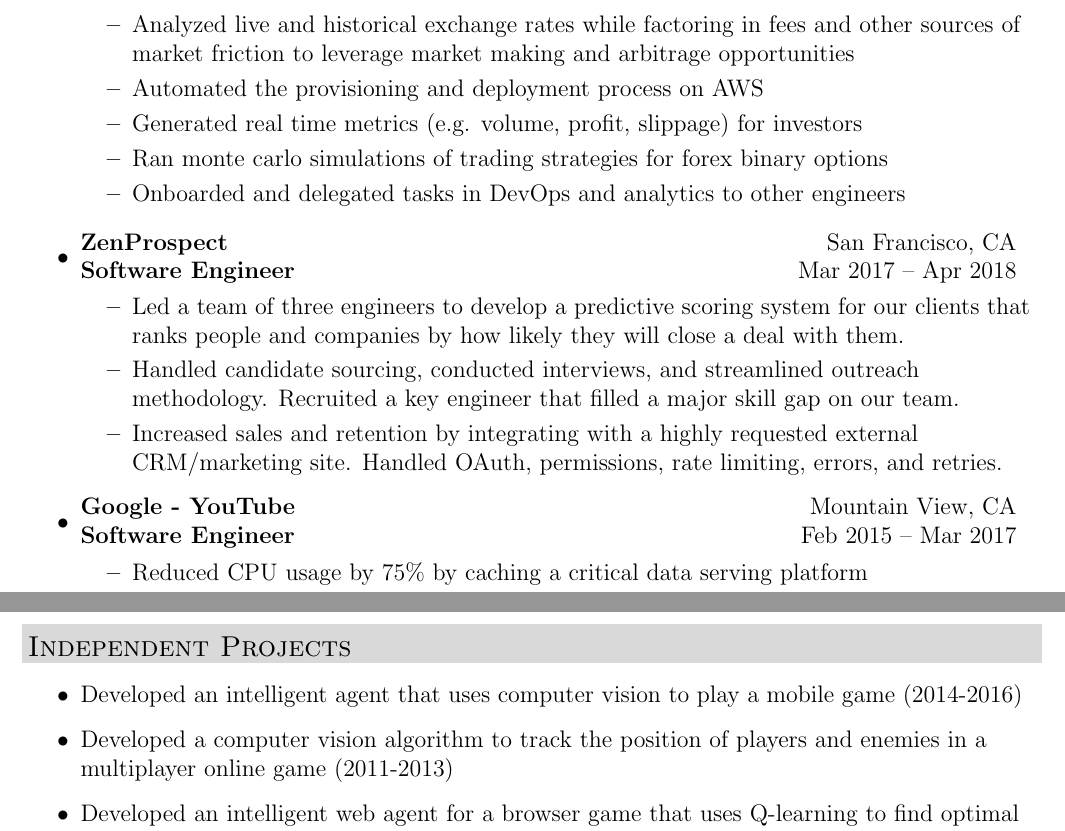
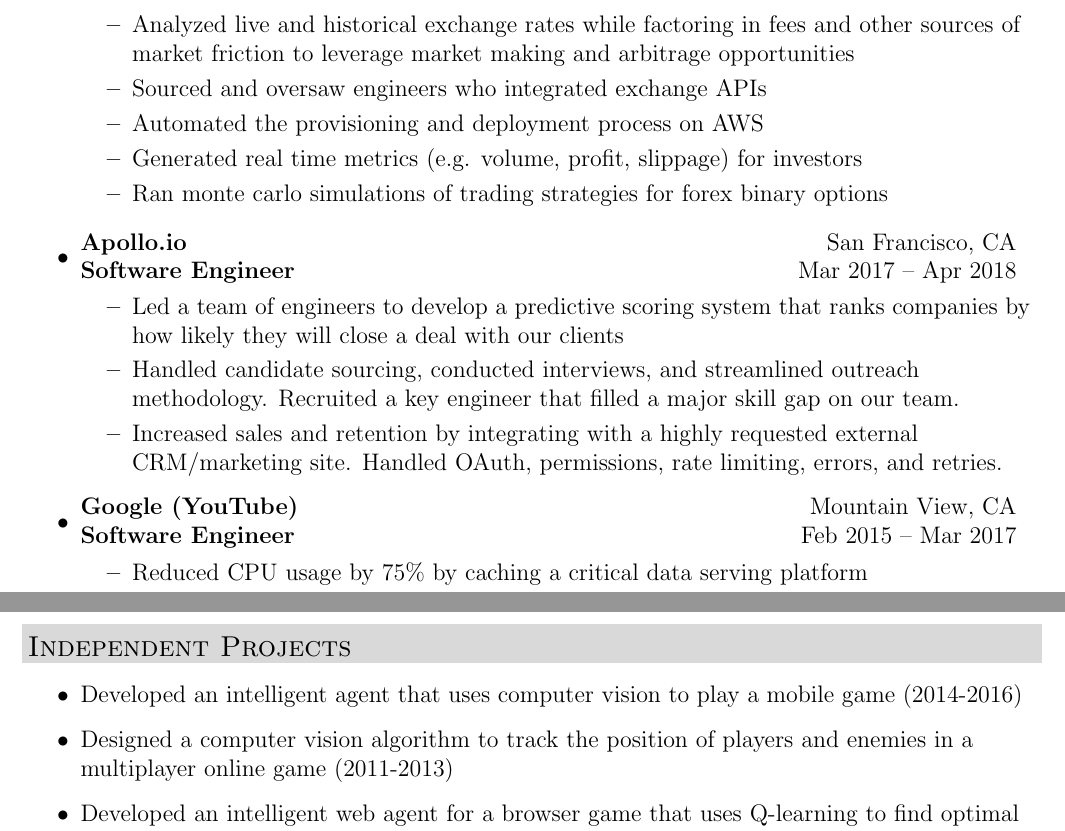
Before and after one commit to michaelscheung/resume, a LaTeX CV (Michael Cheung Resume.tex): two parts of page 1 of 2, joined at a grey line, cut so that both start at the same text. Compiled offline with pdfLaTeX.

Commit message:
Fixed company names, added/clarified leadership experience

```diff
--- a/Michael Cheung Resume.tex
+++ b/Michael Cheung Resume.tex
@@ -88,23 +88,23 @@
 
             \begin{itemize}
                 \resitem{Analyzed live and historical exchange rates while factoring in fees and other sources of market friction to leverage market making and arbitrage opportunities}
+				\resitem{Sourced and oversaw engineers who integrated exchange APIs}
 				\resitem{Automated the provisioning and deployment process on AWS}
 				\resitem{Generated real time metrics (e.g. volume, profit, slippage) for investors}
 				\resitem{Ran monte carlo simulations of trading strategies for forex binary options}
-				\resitem{Onboarded and delegated tasks in DevOps and analytics to other engineers}
             \end{itemize}
         \item \ressubheading
-			{\link{https://www.zenprospect.com/}{ZenProspect}}
+			{\link{https://www.apollo.io/}{Apollo.io}}
 			{San Francisco, CA}
 			{Software Engineer}
 			{Mar 2017 -- Apr 2018}
 				\begin{itemize}
-					\resitem{Led a team of three engineers to develop a predictive scoring system for our clients that ranks people and companies by how likely they will close a deal with them.}
+					\resitem{Led a team of engineers to develop a predictive scoring system that ranks companies by how likely they will close a deal with our clients}
 					\resitem{Handled candidate sourcing, conducted interviews, and streamlined outreach methodology. Recruited a key engineer that filled a major skill gap on our team.}
 					\resitem{Increased sales and retention by integrating with a highly requested external CRM/marketing site. Handled OAuth, permissions, rate limiting, errors, and retries.}
 				\end{itemize}
         \item \ressubheading
-            {\link{https://www.google.com/}{Google} - \link{https://www.youtube.com/}{YouTube}}
+            {\link{https://www.google.com/}{Google} (\link{https://www.youtube.com/}{YouTube})}
             {Mountain View, CA}
             {Software Engineer}
             {Feb 2015 -- Mar 2017}
@@ -134,7 +134,7 @@
 	\resheading{Independent Projects}
     \begin{itemize}
 		\resitem{Developed an intelligent agent that uses computer vision to play a mobile game (2014-2016)}
-		\resitem{Developed a computer vision algorithm to track the position of players and enemies in a multiplayer online game (2011-2013)}
+		\resitem{Designed a computer vision algorithm to track the position of players and enemies in a multiplayer online game (2011-2013)}
 		\resitem{Developed an intelligent web agent for a browser game that uses Q-learning to find optimal attacking targets (2011-2012)}
     \end{itemize}
 
```
